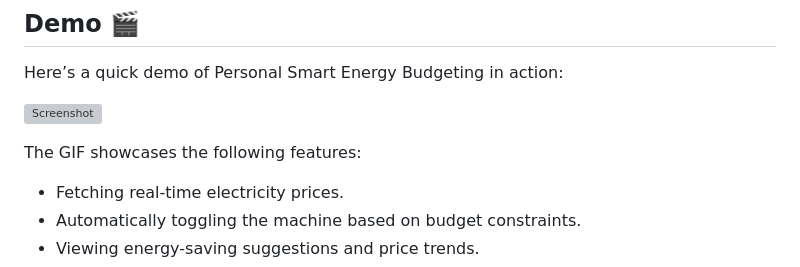
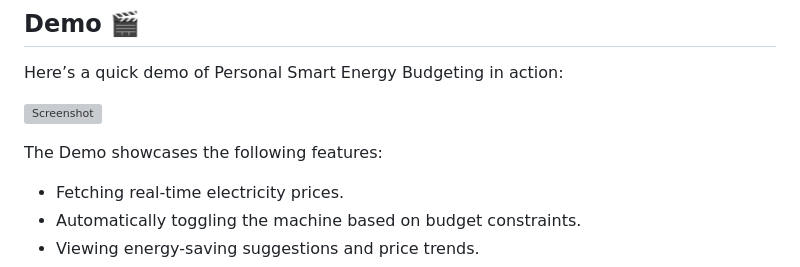
Before and after one commit to SemilogoDan/SmartEnergyAI, a Markdown page: README.md, the part around the change. GitHub-like rendering; grey boxes are pictures that could not be loaded.

```diff
--- a/README.md
+++ b/README.md
@@ -14,7 +14,7 @@ Here’s a quick demo of  Personal Smart Energy Budgeting  in action:
 
 ![Screenshot](SmartEnergyAI.gif)
 
-The GIF showcases the following features:
+The Demo showcases the following features:
 - Fetching real-time electricity prices.
 - Automatically toggling the machine based on budget constraints.
 - Viewing energy-saving suggestions and price trends.
```
